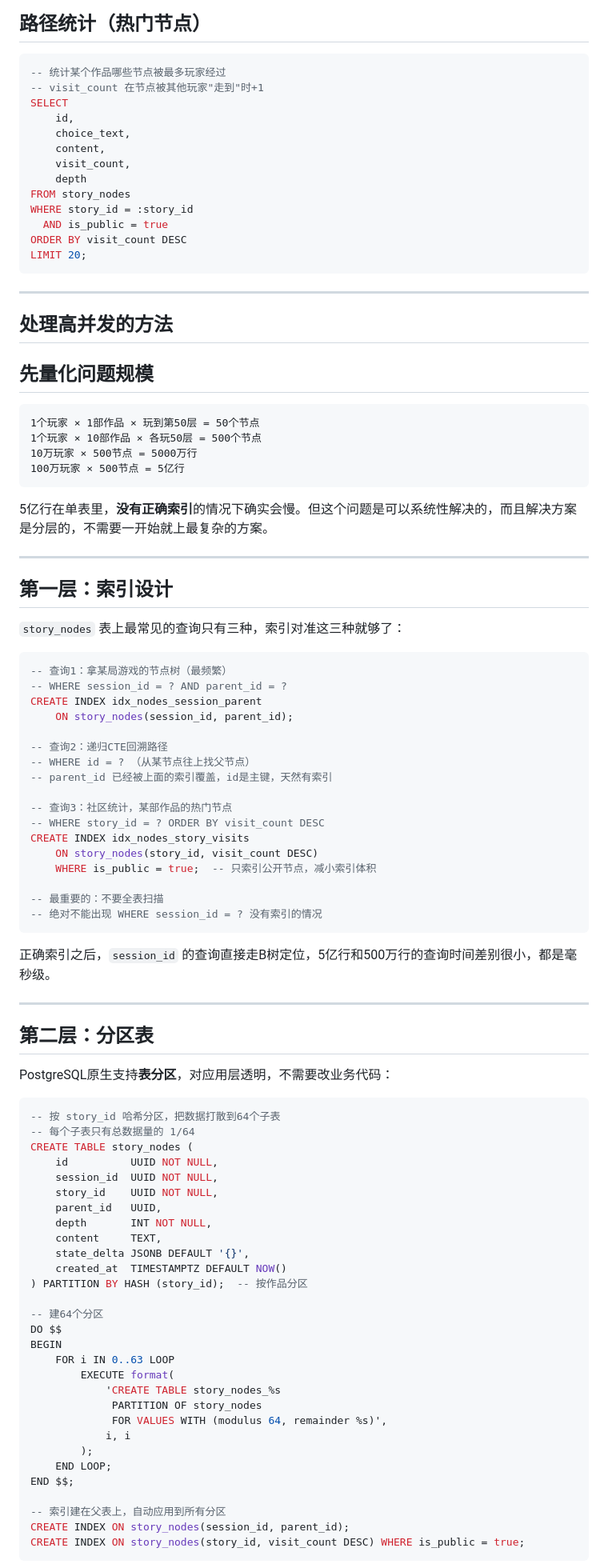
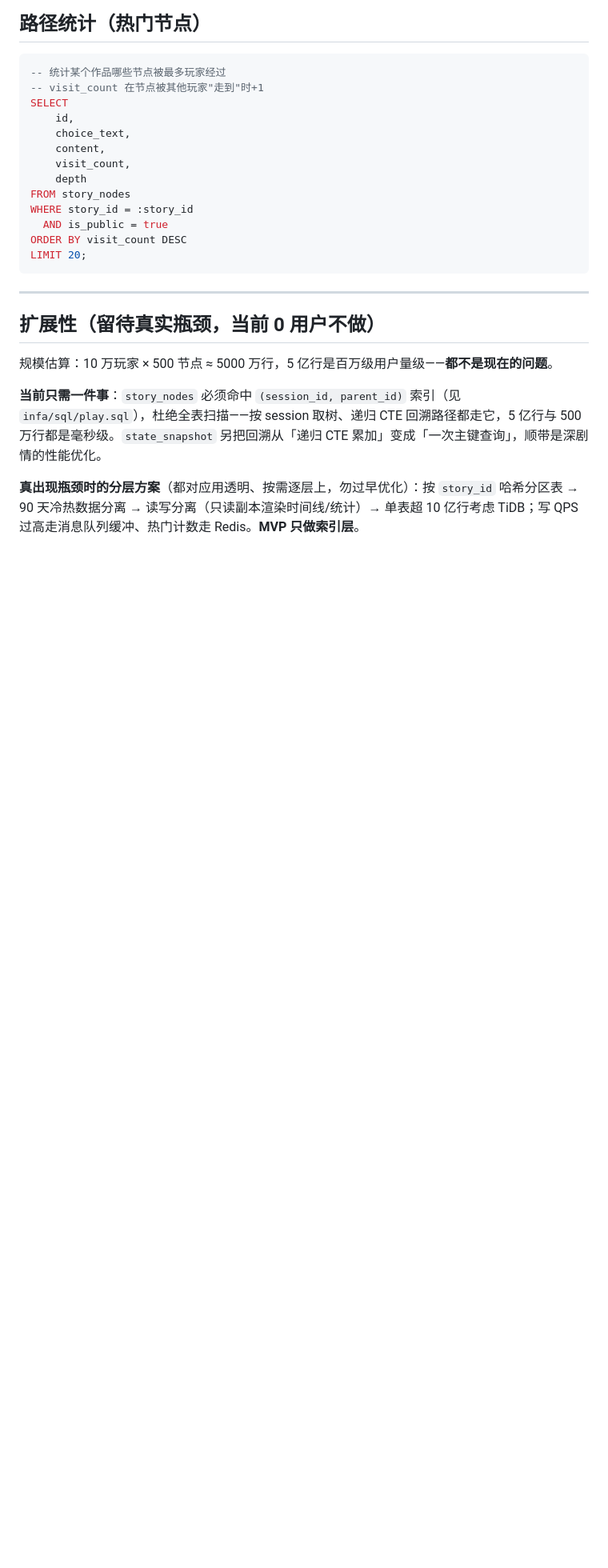
Before and after one commit to xiaoran132/Story-editor, a Markdown page: docs/design.md, the part around one of its changes. Shown at 80% size. GitHub-like rendering; blank space fills up the shorter version.

````diff
--- a/docs/design.md
+++ b/docs/design.md
@@ -238,82 +238,11 @@ LIMIT 20;
 
 ------
 
-## 处理高并发的方法
+## 扩展性（留待真实瓶颈，当前 0 用户不做）
 
-## 先量化问题规模
+规模估算：10 万玩家 × 500 节点 ≈ 5000 万行，5 亿行是百万级用户量级——**都不是现在的问题**。
 
-```
-1个玩家 × 1部作品 × 玩到第50层 = 50个节点
-1个玩家 × 10部作品 × 各玩50层 = 500个节点
-10万玩家 × 500节点 = 5000万行
-100万玩家 × 500节点 = 5亿行
-```
+**当前只需一件事**：`story_nodes` 必须命中 `(session_id, parent_id)` 索引（见 `infa/sql/play.sql`），杜绝全表扫描——按 session 取树、递归 CTE 回溯路径都走它，5 亿行与 500 万行都是毫秒级。`state_snapshot` 另把回溯从「递归 CTE 累加」变成「一次主键查询」，顺带是深剧情的性能优化。
 
-5亿行在单表里，**没有正确索引**的情况下确实会慢。但这个问题是可以系统性解决的，而且解决方案是分层的，不需要一开始就上最复杂的方案。
+**真出现瓶颈时的分层方案**（都对应用透明、按需逐层上，勿过早优化）：按 `story_id` 哈希分区表 → 90 天冷热数据分离 → 读写分离（只读副本渲染时间线/统计）→ 单表超 10 亿行考虑 TiDB；写 QPS 过高走消息队列缓冲、热门计数走 Redis。**MVP 只做索引层**。
 
-------
-
-## 第一层：索引设计
-
-`story_nodes` 表上最常见的查询只有三种，索引对准这三种就够了：
-
-```sql
--- 查询1：拿某局游戏的节点树（最频繁）
--- WHERE session_id = ? AND parent_id = ?
-CREATE INDEX idx_nodes_session_parent
-    ON story_nodes(session_id, parent_id);
-
--- 查询2：递归CTE回溯路径
--- WHERE id = ? （从某节点往上找父节点）
--- parent_id 已经被上面的索引覆盖，id是主键，天然有索引
-
--- 查询3：社区统计，某部作品的热门节点
--- WHERE story_id = ? ORDER BY visit_count DESC
-CREATE INDEX idx_nodes_story_visits
-    ON story_nodes(story_id, visit_count DESC)
-    WHERE is_public = true;  -- 只索引公开节点，减小索引体积
-
--- 最重要的：不要全表扫描
--- 绝对不能出现 WHERE session_id = ? 没有索引的情况
-```
-
-正确索引之后，`session_id` 的查询直接走B树定位，5亿行和500万行的查询时间差别很小，都是毫秒级。
-
-------
-
-## 第二层：分区表
-
-PostgreSQL原生支持**表分区**，对应用层透明，不需要改业务代码：
-
-```sql
--- 按 story_id 哈希分区，把数据打散到64个子表
--- 每个子表只有总数据量的 1/64
-CREATE TABLE story_nodes (
-    id          UUID NOT NULL,
-    session_id  UUID NOT NULL,
-    story_id    UUID NOT NULL,
-    parent_id   UUID,
-    depth       INT NOT NULL,
-    content     TEXT,
-    state_delta JSONB DEFAULT '{}',
-    created_at  TIMESTAMPTZ DEFAULT NOW()
-) PARTITION BY HASH (story_id);  -- 按作品分区
-
--- 建64个分区
-DO $$
-BEGIN
-    FOR i IN 0..63 LOOP
-        EXECUTE format(
-            'CREATE TABLE story_nodes_%s
-             PARTITION OF story_nodes
-             FOR VALUES WITH (modulus 64, remainder %s)',
-            i, i
-        );
-    END LOOP;
-END $$;
-
--- 索引建在父表上，自动应用到所有分区
-CREATE INDEX ON story_nodes(session_id, parent_id);
-CREATE INDEX ON story_nodes(story_id, visit_count DESC) WHERE is_public = true;
-```
-
````
Also changed, not shown: other parts of docs/design.md (+0 -67 lines), CLAUDE.md (+4 -8 lines).
